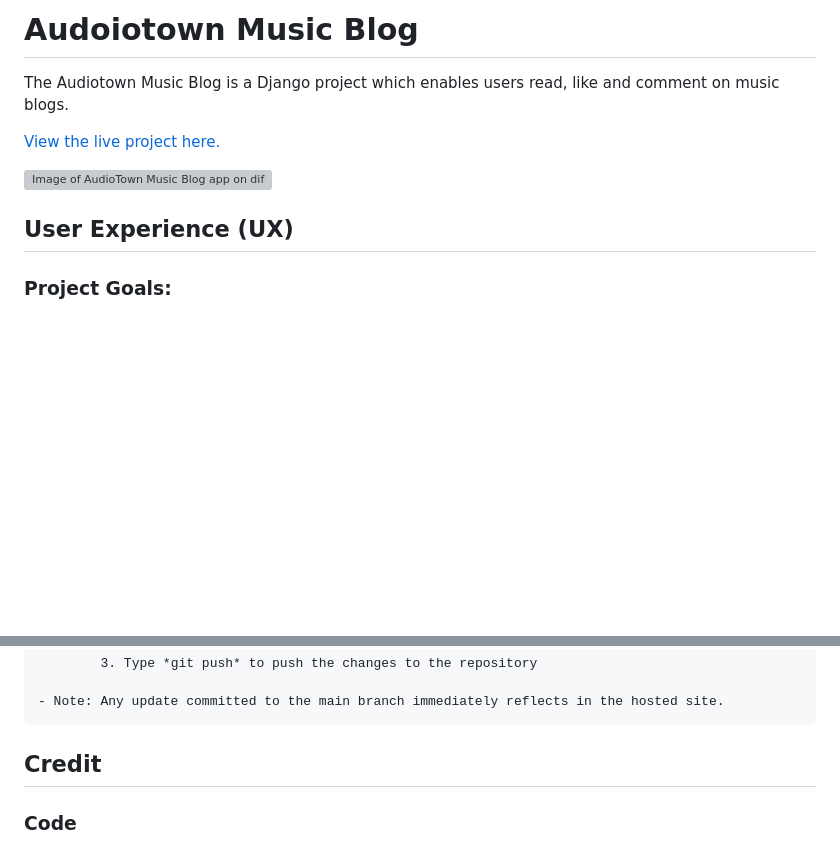
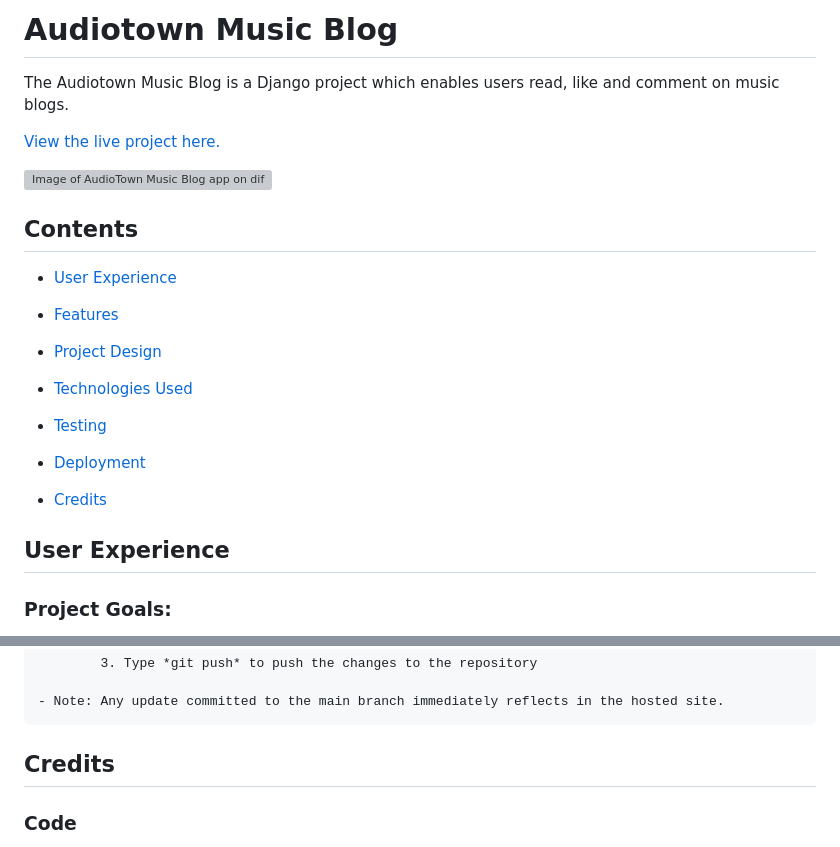
Before and after one commit to sategie/Music-Blog, a Markdown page: README.md, 2 parts joined by grey strips. Rendered like a GitHub page; blank space fills up the shorter version; grey boxes are pictures that could not be loaded.

Commit message:
Add Table of contents

```diff
--- a/README.md
+++ b/README.md
@@ -1,4 +1,4 @@
-# Audoiotown Music Blog
+# Audiotown Music Blog
 
 The Audiotown Music Blog is a Django project which enables users read, like and comment on music blogs.
 
@@ -6,8 +6,25 @@ The Audiotown Music Blog is a Django project which enables users read, like and
 
 ![Image of AudioTown Music Blog app on different screen sizes and showing the different screens of the app](blog/documentation/am-i-responsive.png)
 
+## Contents
 
-## User Experience (UX)
+- [User Experience](#user-experience)
+
+- [Features](#features)
+
+- [Project Design](#project-design)
+
+- [Technologies Used](#technologies-used)
+
+- [Testing](#testing)
+
+- [Deployment](#deployment)
+
+- [Credits](#credits)
+
+
+
+## User Experience
 
 ### Project Goals:
 
@@ -346,7 +363,7 @@ In the Heroku App:
 
     - Note: Any update committed to the main branch immediately reflects in the hosted site.
 
-## Credit
+## Credits
 
 ### Code
 
```
